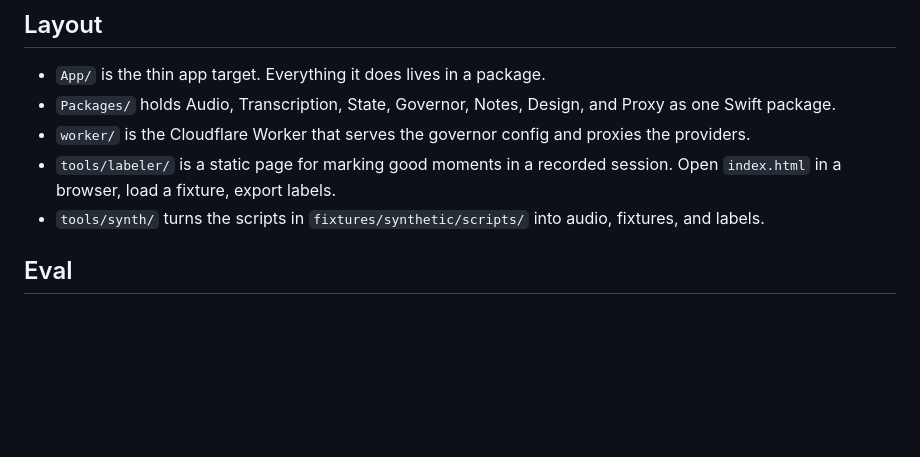
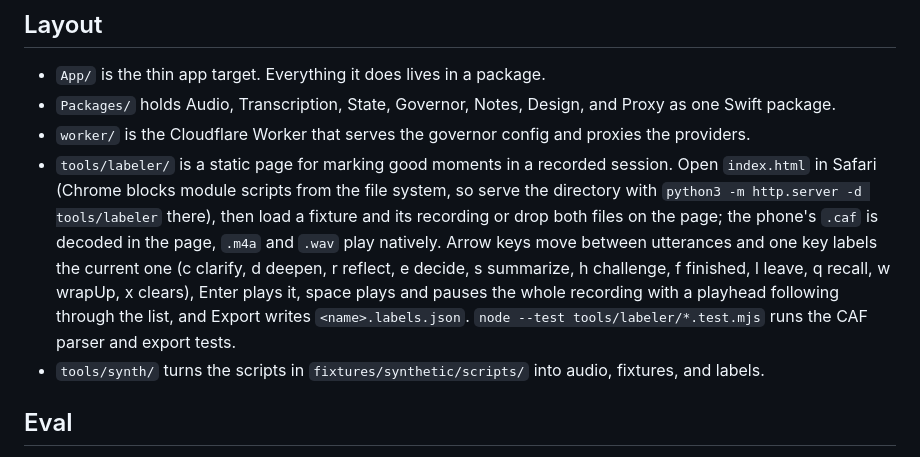
Before and after one commit to sean-reid/ooooh, a Markdown page: README.md, the part around the change. GitHub-like rendering; blank space fills up the shorter version.

Commit message:
docs: labeler audio and keyboard in the README

```diff
--- a/README.md
+++ b/README.md
@@ -60,7 +60,7 @@ The app icon is rendered from the orb painter, so the icon and the listening ind
 - `App/` is the thin app target. Everything it does lives in a package.
 - `Packages/` holds Audio, Transcription, State, Governor, Notes, Design, and Proxy as one Swift package.
 - `worker/` is the Cloudflare Worker that serves the governor config and proxies the providers.
-- `tools/labeler/` is a static page for marking good moments in a recorded session. Open `index.html` in a browser, load a fixture, export labels.
+- `tools/labeler/` is a static page for marking good moments in a recorded session. Open `index.html` in Safari (Chrome blocks module scripts from the file system, so serve the directory with `python3 -m http.server -d tools/labeler` there), then load a fixture and its recording or drop both files on the page; the phone's `.caf` is decoded in the page, `.m4a` and `.wav` play natively. Arrow keys move between utterances and one key labels the current one (c clarify, d deepen, r reflect, e decide, s summarize, h challenge, f finished, l leave, q recall, w wrapUp, x clears), Enter plays it, space plays and pauses the whole recording with a playhead following through the list, and Export writes `<name>.labels.json`. `node --test tools/labeler/*.test.mjs` runs the CAF parser and export tests.
 - `tools/synth/` turns the scripts in `fixtures/synthetic/scripts/` into audio, fixtures, and labels.
 
 ## Eval
```
